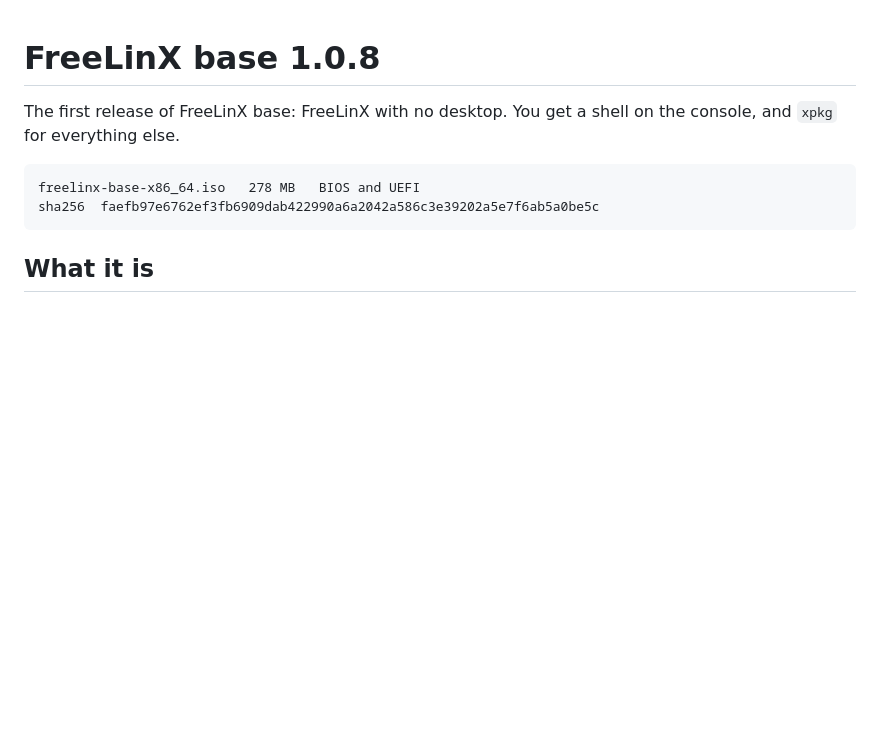
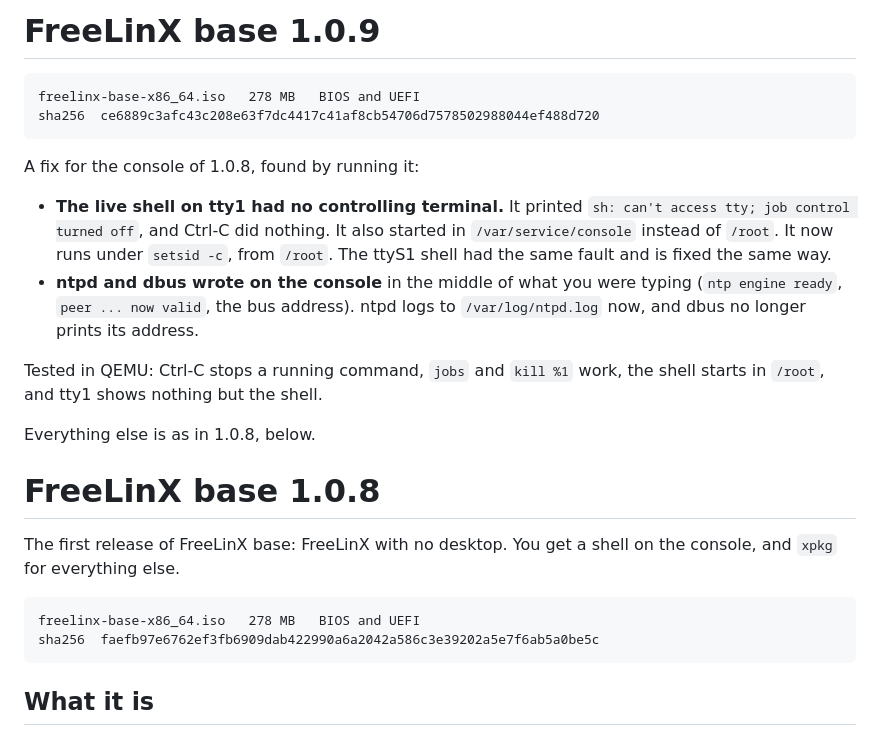
Before and after one commit to FreeLinX/FreeLinX, a Markdown page: RELEASE-NOTES.md, the part around the change. Drawn GitHub-style; blank space fills up the shorter version.

Commit message:
base 1.0.9: release notes

````diff
--- a/RELEASE-NOTES.md
+++ b/RELEASE-NOTES.md
@@ -1,3 +1,26 @@
+# FreeLinX base 1.0.9
+
+```
+freelinx-base-x86_64.iso   278 MB   BIOS and UEFI
+sha256  ce6889c3afc43c208e63f7dc4417c41af8cb54706d7578502988044ef488d720
+```
+
+A fix for the console of 1.0.8, found by running it:
+
+- **The live shell on tty1 had no controlling terminal.** It printed
+  `sh: can't access tty; job control turned off`, and Ctrl-C did nothing. It
+  also started in `/var/service/console` instead of `/root`. It now runs under
+  `setsid -c`, from `/root`. The ttyS1 shell had the same fault and is fixed
+  the same way.
+- **ntpd and dbus wrote on the console** in the middle of what you were typing
+  (`ntp engine ready`, `peer ... now valid`, the bus address). ntpd logs to
+  `/var/log/ntpd.log` now, and dbus no longer prints its address.
+
+Tested in QEMU: Ctrl-C stops a running command, `jobs` and `kill %1` work, the
+shell starts in `/root`, and tty1 shows nothing but the shell.
+
+Everything else is as in 1.0.8, below.
+
 # FreeLinX base 1.0.8
 
 The first release of FreeLinX base: FreeLinX with no desktop. You get a shell
````
Also changed, not shown: README.md (+1 -1 lines).
